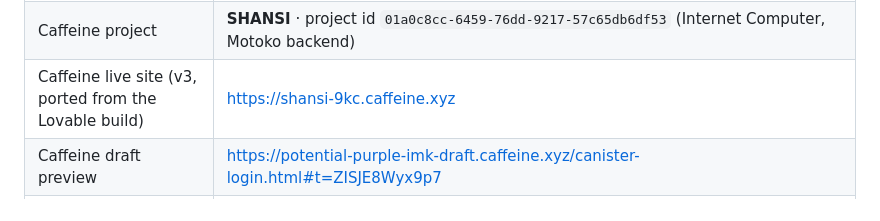
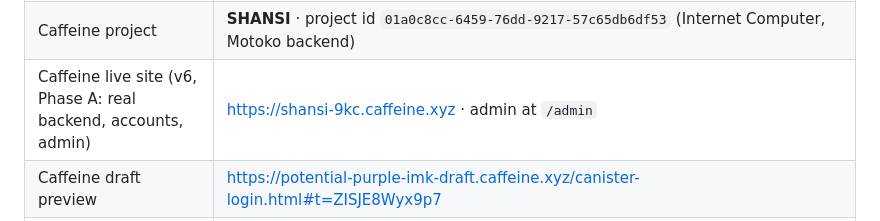
Before and after one commit to mtajorloo/Morena-Bijou, a Markdown page: shansi/README.md, the part around one of its changes. GitHub-like rendering.

Commit message:
docs(shansi): Phase A live as Caffeine version 6
Co-Authored-By: Claude Fable 5.1 <noreply@anthropic.com>
Claude-Session: https://claude.ai/code/session_016By3eZy1GmPWmnWWoPUtJ6

```diff
--- a/shansi/README.md
+++ b/shansi/README.md
@@ -14,7 +14,7 @@ Hourly game-of-chance website. Burgundy and gold. One flow: log in → top up
 | Why Caffeine failed, step by step | [`CAFFEINE_ANALYSIS.md`](CAFFEINE_ANALYSIS.md) |
 | Ready-to-send Caffeine port brief | [`CAFFEINE_PORT_MESSAGE.md`](CAFFEINE_PORT_MESSAGE.md) |
 | Caffeine project | **SHANSI** · project id `01a0c8cc-6459-76dd-9217-57c65db6df53` (Internet Computer, Motoko backend) |
-| Caffeine live site (v3, ported from the Lovable build) | https://shansi-9kc.caffeine.xyz |
+| Caffeine live site (v6, Phase A: real backend, accounts, admin) | https://shansi-9kc.caffeine.xyz · admin at `/admin` |
 | Caffeine draft preview | https://potential-purple-imk-draft.caffeine.xyz/canister-login.html#t=ZISJE8Wyx9p7 |
 | Lovable project (current build) | https://lovable.dev/projects/88ce5bcf-1a22-4066-9ad0-93c6a2921b90 · preview https://id-preview--88ce5bcf-1a22-4066-9ad0-93c6a2921b90.lovable.app |
 | Replit app (cancelled, never built) | https://replit.com/@mtajorloo/PracticalCylindricalComputationallinguistics |
```
Also changed, not shown: other parts of shansi/README.md (+1 -1 lines), shansi/CAFFEINE_ANALYSIS.md (+1 -1 lines).
